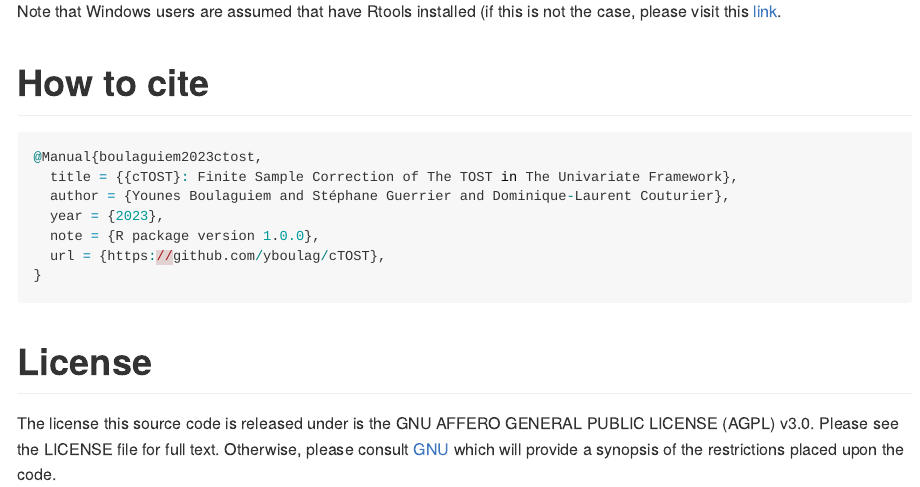
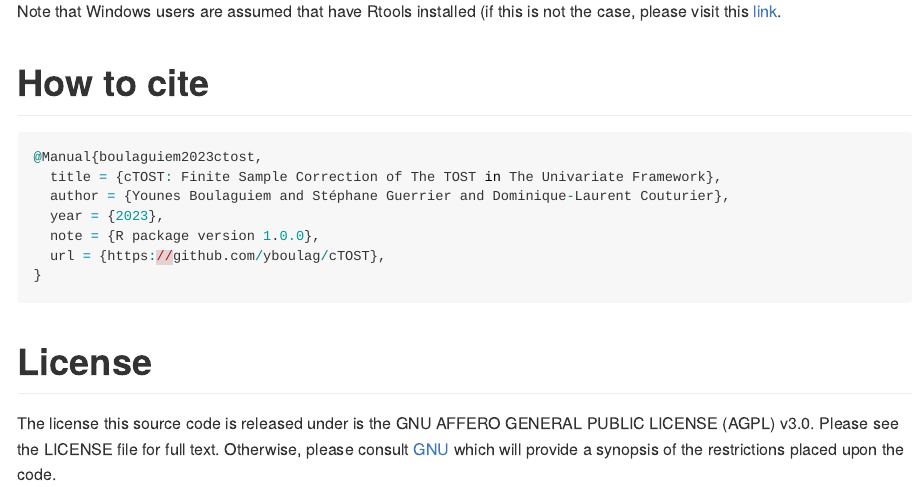
Before and after one commit to yboulag/cTOST, an R Markdown document (README.Rmd): the page in a window 1100 px wide, from 660 px down. Rendered offline with R 4.5, knitr and Pandoc, with nearby package versions; some code elsewhere in the file could not run offline; badge pictures from the web are left out.

Commit message:
Fix README

````diff
--- a/README.Rmd
+++ b/README.Rmd
@@ -50,7 +50,7 @@ Note that Windows users are assumed that have Rtools installed (if this is not t
 
 ```{r, eval=FALSE}
 @Manual{boulaguiem2023ctost,
-  title = {{cTOST}: Finite Sample Correction of The TOST in The Univariate Framework},
+  title = {cTOST: Finite Sample Correction of The TOST in The Univariate Framework},
   author = {Younes Boulaguiem and Stéphane Guerrier and Dominique-Laurent Couturier},
   year = {2023},
   note = {R package version 1.0.0},
````
Also changed, not shown: README.md.
